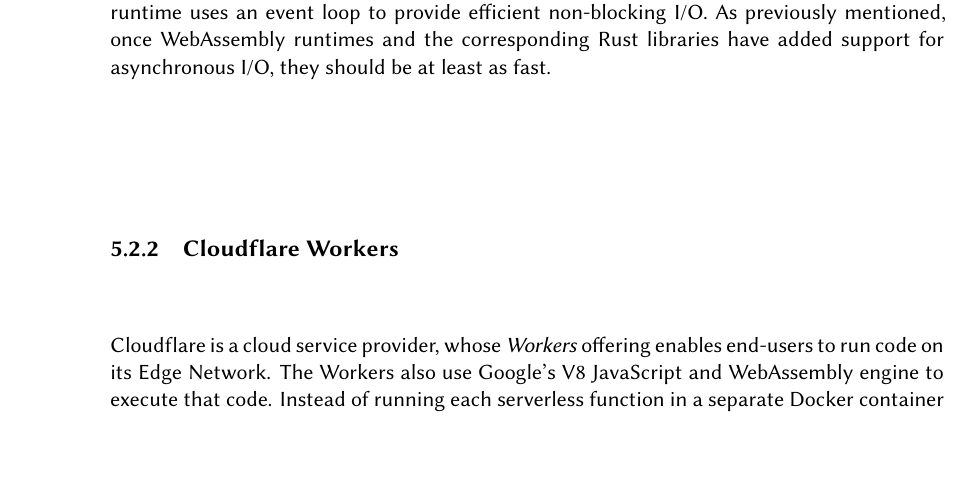
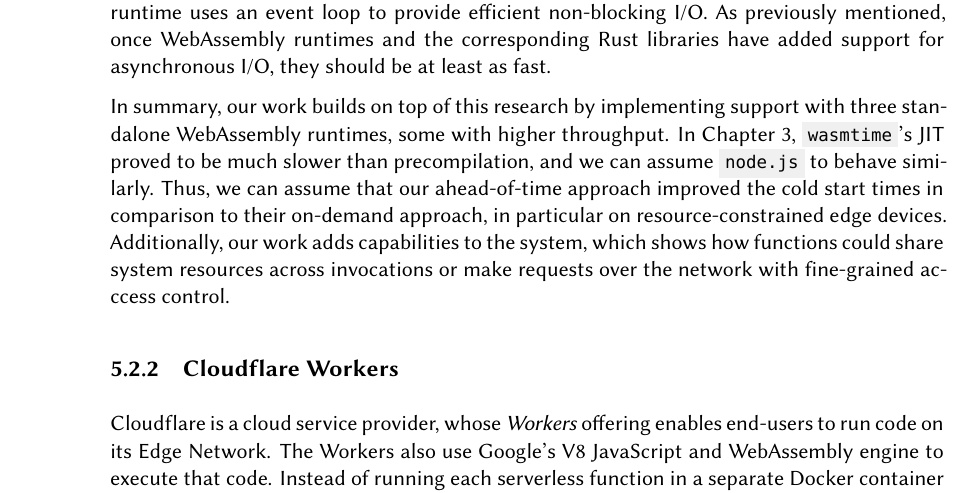
Before and after one commit to PhilippGackstatter/diploma-thesis, a LaTeX thesis (thesis.tex, which reads chapters/relatedwork.tex): part of page 84 of 109, cut so that both start at the same text, the shorter picture padded with empty space. Compiled offline with XeLaTeX; a missing font is replaced by an installed copy or a similar font.

Commit message:
relatedwork: Summarize differences to prev. work

```diff
--- a/chapters/relatedwork.tex
+++ b/chapters/relatedwork.tex
@@ -51,6 +51,7 @@
 They note that the model of single clients making multiple requests is not fully representative of a real workload. Rather, multiple users would make requests, each of which needs to be isolated and consequently result in a cold start. Their findings for this access pattern are in line with our mixed and realistic workloads, namely that WebAssembly-based executors exhibit more consistent performance. Whether or not we have improved upon the cold start times of their approach is unclear, since no specific cold start measurements are given, and only the latency as a whole is examined.
 Since they use \inl{node.js}, their solution would most likely be able to achieve a much higher throughput for an I/O-bound workload, since the runtime uses an event loop to provide efficient non-blocking I/O. As previously mentioned, once WebAssembly runtimes and the corresponding Rust libraries have added support for asynchronous I/O, they should be at least as fast.
 
+In summary, our work builds on top of this research by implementing support with three standalone WebAssembly runtimes, some with higher throughput. In Chapter \ref{chapter:design}, \inl{wasmtime}'s JIT proved to be much slower than precompilation, and we can assume \inl{node.js} to behave similarly. Thus, we can assume that our ahead-of-time approach improved the cold start times in comparison to their on-demand approach, in particular on resource-constrained edge devices. Additionally, our work adds capabilities to the system, which shows how functions could share system resources across invocations or make requests over the network with fine-grained acccess control.
 \subsection{Cloudflare Workers}
 
 Cloudflare is a cloud service provider, whose \emph{Workers} offering enables end-users to run code on its Edge Network. The Workers also use Google's V8 JavaScript and WebAssembly engine to execute that code.
```
